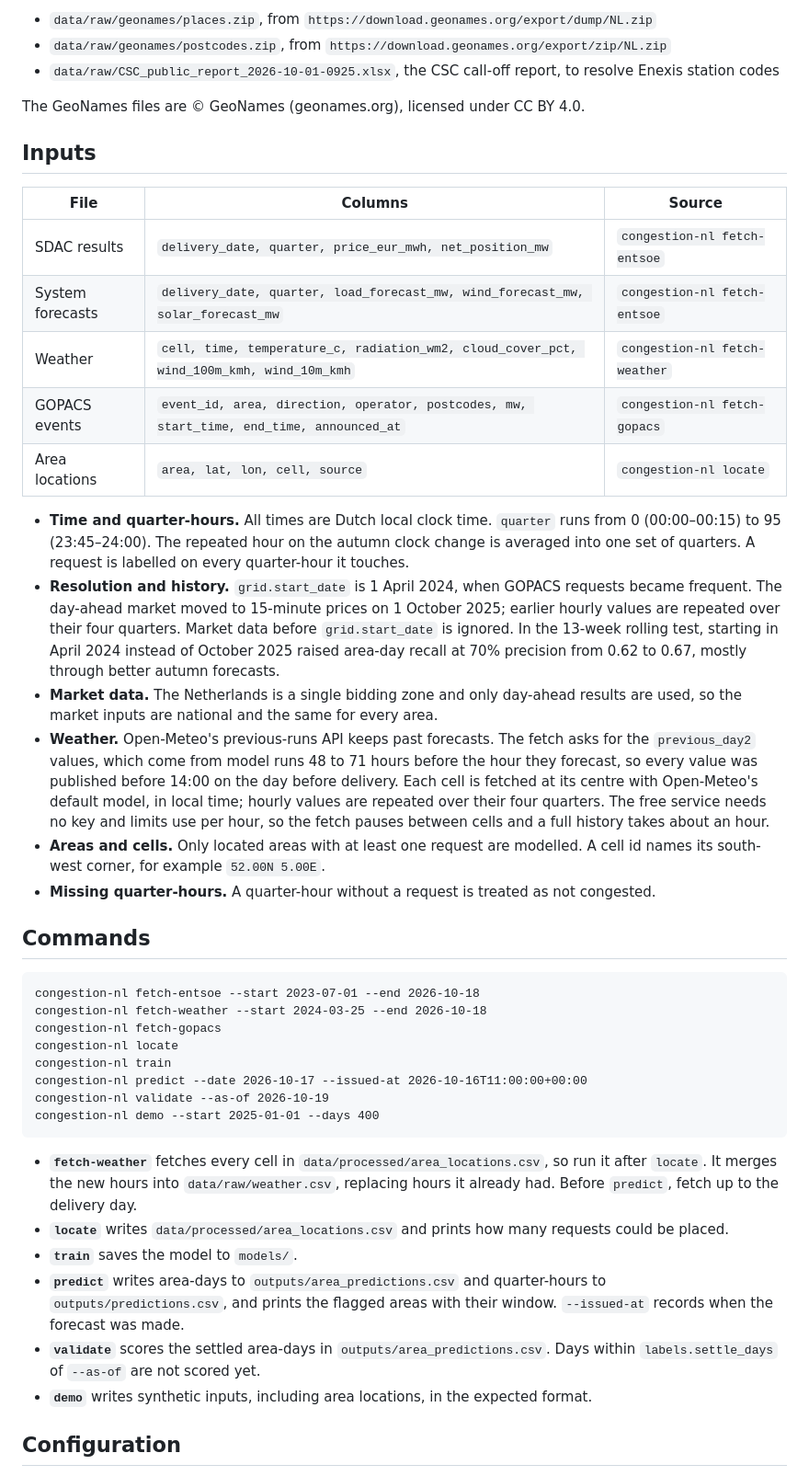
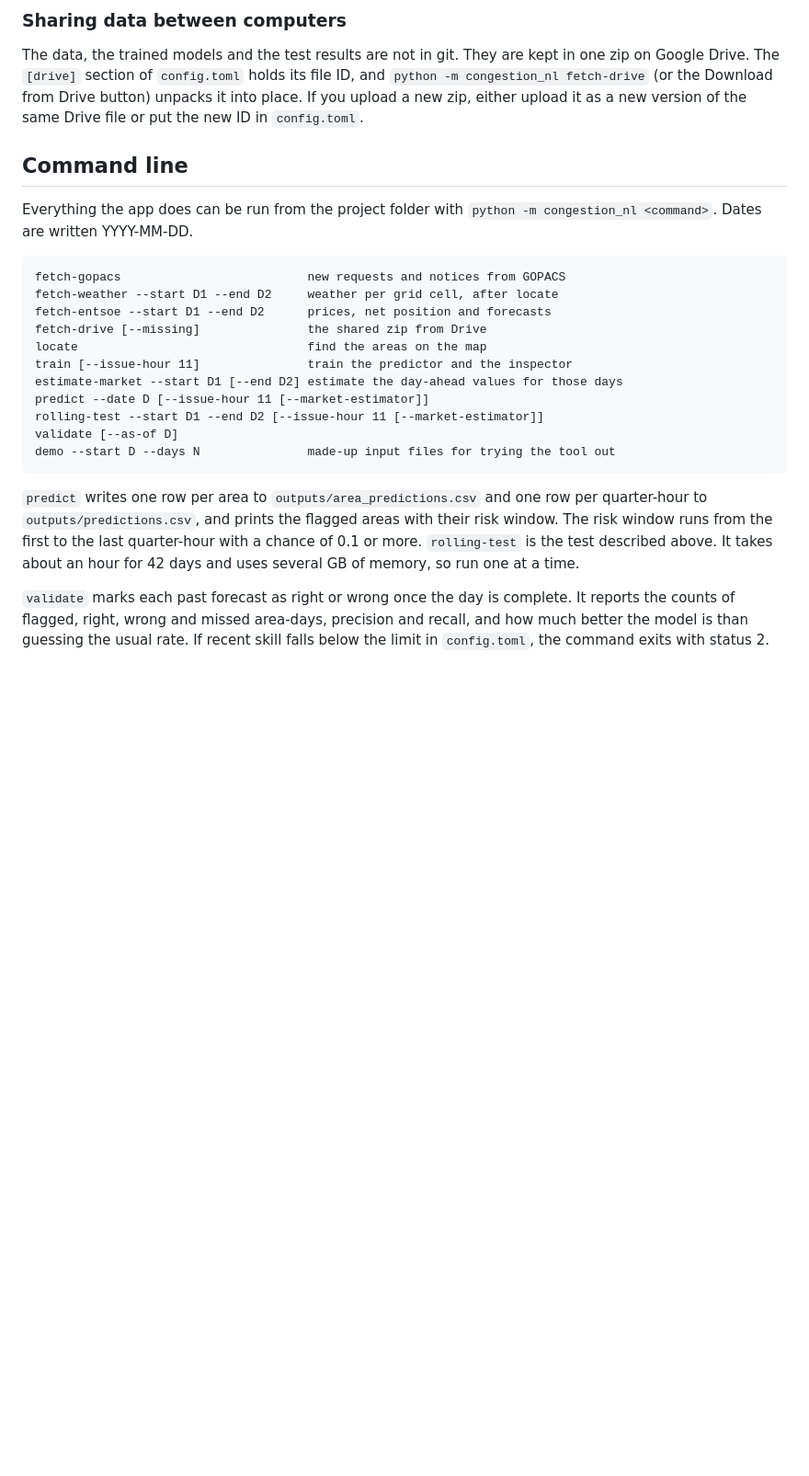
Before and after one commit to Seyed-Amir-Mansouri/Dutch-Grid-Congestion-Intelligence, a Markdown page: README.md, the part around one of its changes. Shown at 92% size. Drawn GitHub-style; blank space fills up the shorter version.

Commit message:
Rewrite the README for the current tool

````diff
--- a/README.md
+++ b/README.md
@@ -75,46 +78,27 @@ The location step reads three reference files, which are included in the reposit
 
-- `data/raw/geonames/places.zip`, from `https://download.geonames.org/export/dump/NL.zip`
-- `data/raw/geonames/postcodes.zip`, from `https://download.geonames.org/export/zip/NL.zip`
-- `data/raw/CSC_public_report_2026-10-01-0925.xlsx`, the CSC call-off report, to resolve Enexis station codes
+### Sharing data between computers
 
-The GeoNames files are © GeoNames (geonames.org), licensed under CC BY 4.0.
+The data, the trained models and the test results are not in git. They are kept in one zip on Google Drive. The `[drive]` section of `config.toml` holds its file ID, and `python -m congestion_nl fetch-drive` (or the Download from Drive button) unpacks it into place. If you upload a new zip, either upload it as a new version of the same Drive file or put the new ID in `config.toml`.
 
-## Inputs
+## Command line
 
-| File | Columns | Source |
-| --- | --- | --- |
-| SDAC results | `delivery_date, quarter, price_eur_mwh, net_position_mw` | `congestion-nl fetch-entsoe` |
-| System forecasts | `delivery_date, quarter, load_forecast_mw, wind_forecast_mw, solar_forecast_mw` | `congestion-nl fetch-entsoe` |
-| Weather | `cell, time, temperature_c, radiation_wm2, cloud_cover_pct, wind_100m_kmh, wind_10m_kmh` | `congestion-nl fetch-weather` |
-| GOPACS events | `event_id, area, direction, operator, postcodes, mw, start_time, end_time, announced_at` | `congestion-nl fetch-gopacs` |
-| Area locations | `area, lat, lon, cell, source` | `congestion-nl locate` |
-
-- **Time and quarter-hours.** All times are Dutch local clock time. `quarter` runs from 0 (00:00–00:15) to 95 (23:45–24:00). The repeated hour on the autumn clock change is averaged into one set of quarters. A request is labelled on every quarter-hour it touches.
-- **Resolution and history.** `grid.start_date` is 1 April 2024, when GOPACS requests became frequent. The day-ahead market moved to 15-minute prices on 1 October 2025; earlier hourly values are repeated over their four quarters. Market data before `grid.start_date` is ignored. In the 13-week rolling test, starting in April 2024 instead of October 2025 raised area-day recall at 70% precision from 0.62 to 0.67, mostly through better autumn forecasts.
-- **Market data.** The Netherlands is a single bidding zone and only day-ahead results are used, so the market inputs are national and the same for every area.
-- **Weather.** Open-Meteo's previous-runs API keeps past forecasts. The fetch asks for the `previous_day2` values, which come from model runs 48 to 71 hours before the hour they forecast, so every value was published before 14:00 on the day before delivery. Each cell is fetched at its centre with Open-Meteo's default model, in local time; hourly values are repeated over their four quarters. The free service needs no key and limits use per hour, so the fetch pauses between cells and a full history takes about an hour.
-- **Areas and cells.** Only located areas with at least one request are modelled. A cell id names its south-west corner, for example `52.00N 5.00E`.
-- **Missing quarter-hours.** A quarter-hour without a request is treated as not congested.
-
-## Commands
+Everything the app does can be run from the project folder with `python -m congestion_nl <command>`. Dates are written YYYY-MM-DD.
 
 ```
-congestion-nl fetch-entsoe --start 2023-07-01 --end 2026-10-18
-congestion-nl fetch-weather --start 2024-03-25 --end 2026-10-18
-congestion-nl fetch-gopacs
-congestion-nl locate
-congestion-nl train
-congestion-nl predict --date 2026-10-17 --issued-at 2026-10-16T11:00:00+00:00
-congestion-nl validate --as-of 2026-10-19
-congestion-nl demo --start 2025-01-01 --days 400
+fetch-gopacs                          new requests and notices from GOPACS
+fetch-weather --start D1 --end D2     weather per grid cell, after locate
+fetch-entsoe --start D1 --end D2      prices, net position and forecasts
+fetch-drive [--missing]               the shared zip from Drive
+locate                                find the areas on the map
+train [--issue-hour 11]               train the predictor and the inspector
+estimate-market --start D1 [--end D2] estimate the day-ahead values for those days
+predict --date D [--issue-hour 11 [--market-estimator]]
+rolling-test --start D1 --end D2 [--issue-hour 11 [--market-estimator]]
+validate [--as-of D]
+demo --start D --days N               made-up input files for trying the tool out
 ```
 
-- **`fetch-weather`** fetches every cell in `data/processed/area_locations.csv`, so run it after `locate`. It merges the new hours into `data/raw/weather.csv`, replacing hours it already had. Before `predict`, fetch up to the delivery day.
-- **`locate`** writes `data/processed/area_locations.csv` and prints how many requests could be placed.
-- **`train`** saves the model to `models/`.
-- **`predict`** writes area-days to `outputs/area_predictions.csv` and quarter-hours to `outputs/predictions.csv`, and prints the flagged areas with their window. `--issued-at` records when the forecast was made.
-- **`validate`** scores the settled area-days in `outputs/area_predictions.csv`. Days within `labels.settle_days` of `--as-of` are not scored yet.
-- **`demo`** writes synthetic inputs, including area locations, in the expected format.
+`predict` writes one row per area to `outputs/area_predictions.csv` and one row per quarter-hour to `outputs/predictions.csv`, and prints the flagged areas with their risk window. The risk window runs from the first to the last quarter-hour with a chance of 0.1 or more. `rolling-test` is the test described above. It takes about an hour for 42 days and uses several GB of memory, so run one at a time.
 
-## Configuration
+`validate` marks each past forecast as right or wrong once the day is complete. It reports the counts of flagged, right, wrong and missed area-days, precision and recall, and how much better the model is than guessing the usual rate. If recent skill falls below the limit in `config.toml`, the command exits with status 2.
 
````
Also changed, not shown: other parts of README.md (+101 -66 lines).
